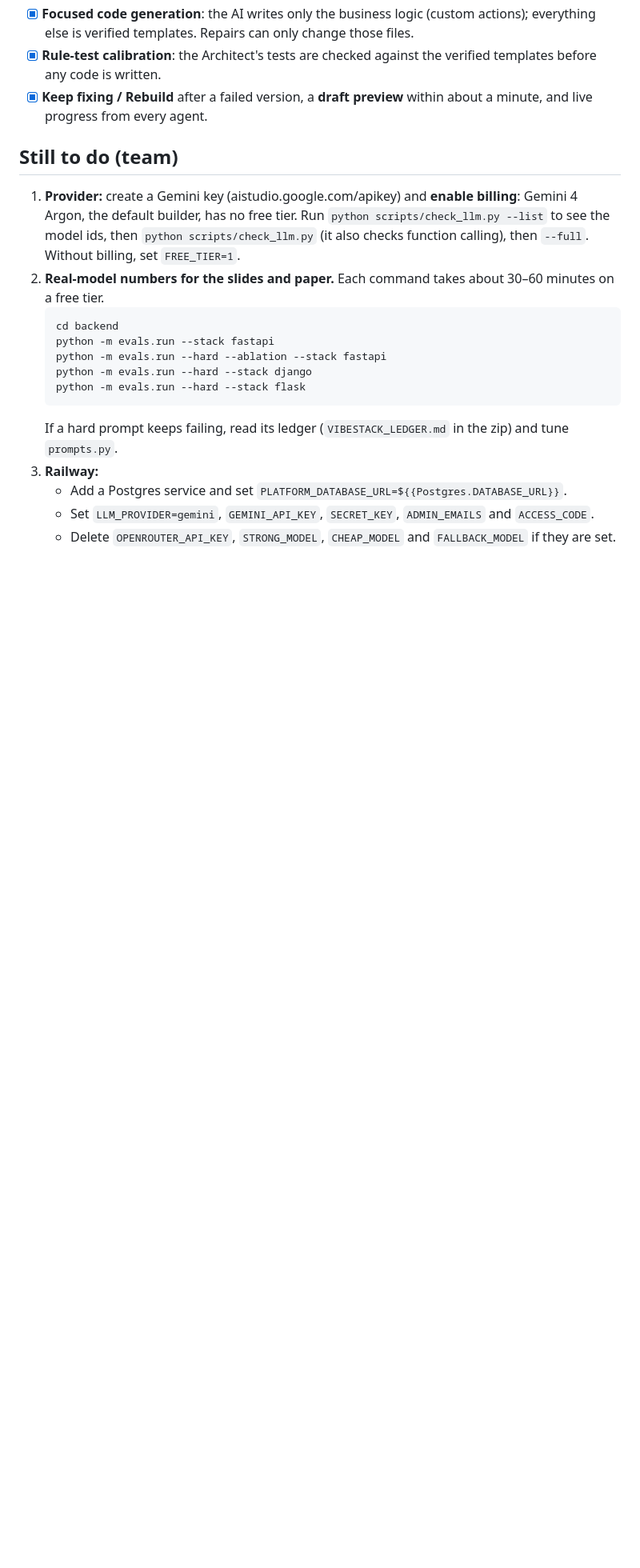
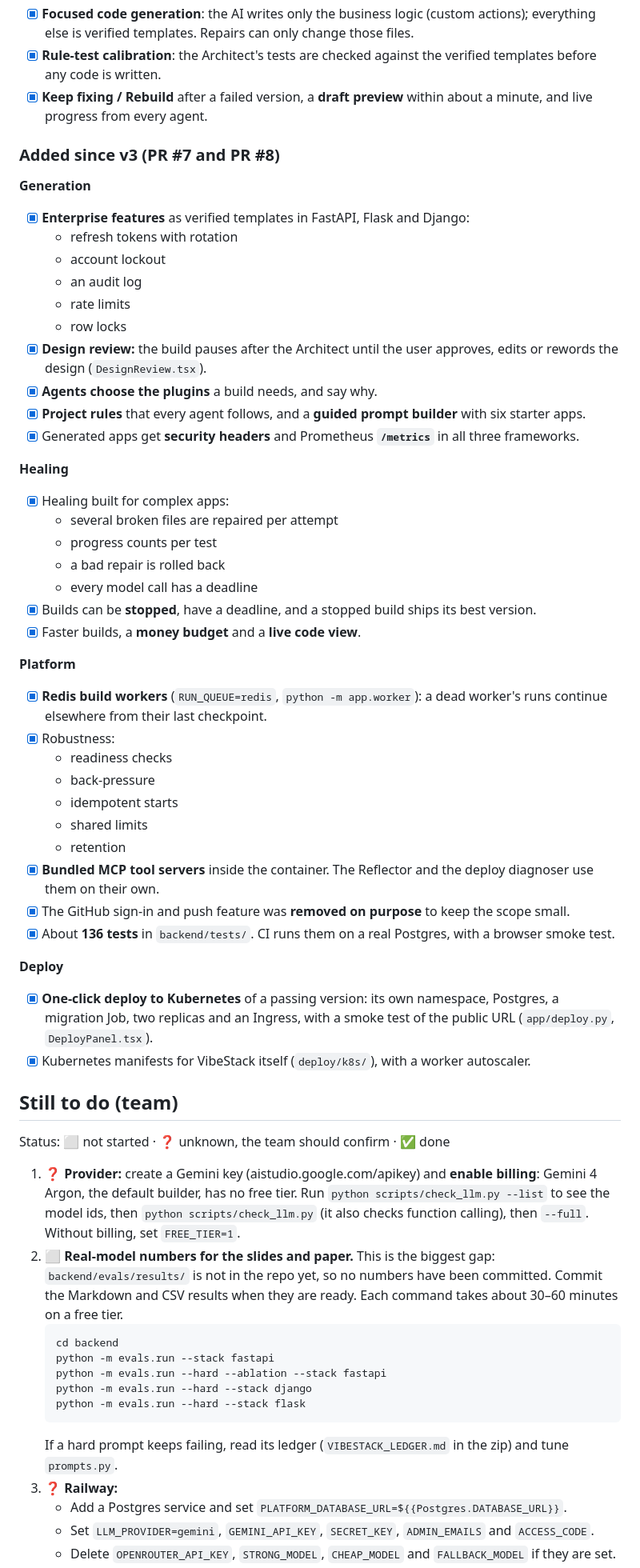
Before and after one commit to NikhilJ2005/MAJOR-PROJECT, a Markdown page: docs/PLAN.md, the part around one of its changes. Shown at 80% size. Rendered like a GitHub page; blank space fills up the shorter version.

Commit message:
PLAN: progress snapshot for 22 Oct, features added since v3, status of remaining work
Co-Authored-By: Claude Opus 5.5 <noreply@anthropic.com>
Claude-Session: https://claude.ai/code/session_01KLw4weFTfJqsv2SSLYumZE

````diff
--- a/docs/PLAN.md
+++ b/docs/PLAN.md
@@ -22,9 +26,49 @@
 - [x] **Rule-test calibration**: the Architect's tests are checked against the verified templates before any code is written.
 - [x] **Keep fixing / Rebuild** after a failed version, a **draft preview** within about a minute, and live progress from every agent.
 
+### Added since v3 (PR #7 and PR #8)
+**Generation**
+- [x] **Enterprise features** as verified templates in FastAPI, Flask and Django:
+  - refresh tokens with rotation
+  - account lockout
+  - an audit log
+  - rate limits
+  - row locks
+- [x] **Design review:** the build pauses after the Architect until the user approves, edits or rewords the design (`DesignReview.tsx`).
+- [x] **Agents choose the plugins** a build needs, and say why.
+- [x] **Project rules** that every agent follows, and a **guided prompt builder** with six starter apps.
+- [x] Generated apps get **security headers** and Prometheus **`/metrics`** in all three frameworks.
+
+**Healing**
+- [x] Healing built for complex apps:
+  - several broken files are repaired per attempt
+  - progress counts per test
+  - a bad repair is rolled back
+  - every model call has a deadline
+- [x] Builds can be **stopped**, have a deadline, and a stopped build ships its best version.
+- [x] Faster builds, a **money budget** and a **live code view**.
+
+**Platform**
+- [x] **Redis build workers** (`RUN_QUEUE=redis`, `python -m app.worker`): a dead worker's runs continue elsewhere from their last checkpoint.
+- [x] Robustness:
+  - readiness checks
+  - back-pressure
+  - idempotent starts
+  - shared limits
+  - retention
+- [x] **Bundled MCP tool servers** inside the container. The Reflector and the deploy diagnoser use them on their own.
+- [x] The GitHub sign-in and push feature was **removed on purpose** to keep the scope small.
+- [x] About **136 tests** in `backend/tests/`. CI runs them on a real Postgres, with a browser smoke test.
+
+**Deploy**
+- [x] **One-click deploy to Kubernetes** of a passing version: its own namespace, Postgres, a migration Job, two replicas and an Ingress, with a smoke test of the public URL (`app/deploy.py`, `DeployPanel.tsx`).
+- [x] Kubernetes manifests for VibeStack itself (`deploy/k8s/`), with a worker autoscaler.
+
 ## Still to do (team)
-1. **Provider:** create a Gemini key (aistudio.google.com/apikey) and **enable billing**: Gemini 4 Argon, the default builder, has no free tier. Run `python scripts/check_llm.py --list` to see the model ids, then `python scripts/check_llm.py` (it also checks function calling), then `--full`. Without billing, set `FREE_TIER=1`.
-2. **Real-model numbers for the slides and paper.** Each command takes about 30–60 minutes on a free tier.
+Status: ⬜ not started · ❓ unknown, the team should confirm · ✅ done
+
+1. ❓ **Provider:** create a Gemini key (aistudio.google.com/apikey) and **enable billing**: Gemini 4 Argon, the default builder, has no free tier. Run `python scripts/check_llm.py --list` to see the model ids, then `python scripts/check_llm.py` (it also checks function calling), then `--full`. Without billing, set `FREE_TIER=1`.
+2. ⬜ **Real-model numbers for the slides and paper.** This is the biggest gap: `backend/evals/results/` is not in the repo yet, so no numbers have been committed. Commit the Markdown and CSV results when they are ready. Each command takes about 30–60 minutes on a free tier.
    ```bash
    cd backend
    python -m evals.run --stack fastapi
@@ -33,7 +77,7 @@
    python -m evals.run --hard --stack flask
    ```
    If a hard prompt keeps failing, read its ledger (`VIBESTACK_LEDGER.md` in the zip) and tune `prompts.py`.
-3. **Railway:**
+3. ❓ **Railway:**
    - Add a Postgres service and set `PLATFORM_DATABASE_URL=${{Postgres.DATABASE_URL}}`.
    - Set `LLM_PROVIDER=gemini`, `GEMINI_API_KEY`, `SECRET_KEY`, `ADMIN_EMAILS` and `ACCESS_CODE`.
    - Delete `OPENROUTER_API_KEY`, `STRONG_MODEL`, `CHEAP_MODEL` and `FALLBACK_MODEL` if they are set.
````
Also changed, not shown: other parts of docs/PLAN.md (+10 -2 lines).
